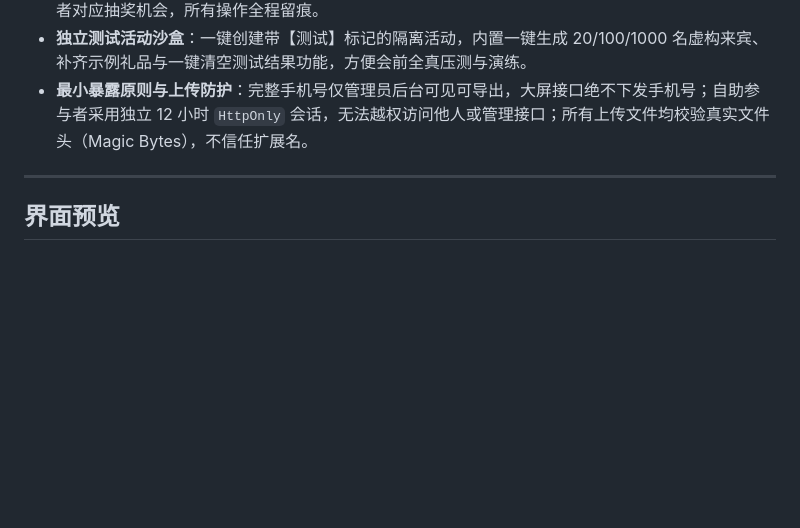
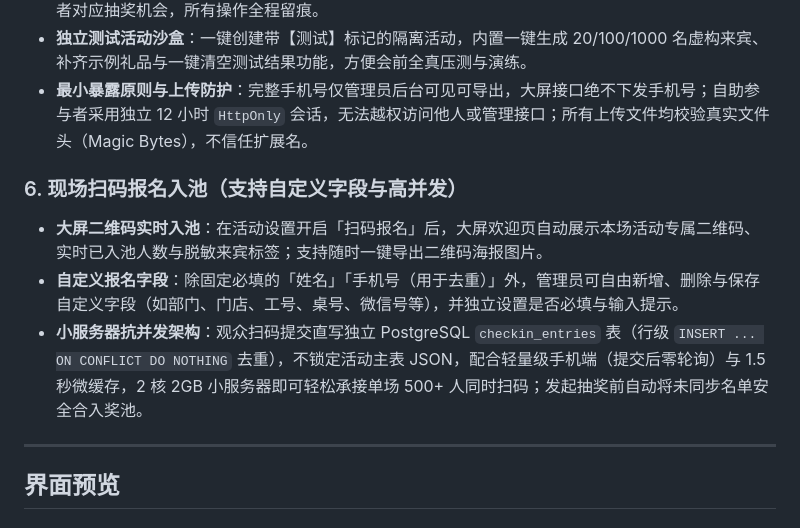
Before and after one commit to mujingquan835/lucky-stage, a Markdown page: README.md, the part around one of its changes. Rendered like a GitHub page; blank space fills up the shorter version.

```diff
--- a/README.md
+++ b/README.md
@@ -54,6 +54,11 @@
 - **独立测试活动沙盒**：一键创建带【测试】标记的隔离活动，内置一键生成 20/100/1000 名虚构来宾、补齐示例礼品与一键清空测试结果功能，方便会前全真压测与演练。
 - **最小暴露原则与上传防护**：完整手机号仅管理员后台可见可导出，大屏接口绝不下发手机号；自助参与者采用独立 12 小时 `HttpOnly` 会话，无法越权访问他人或管理接口；所有上传文件均校验真实文件头（Magic Bytes），不信任扩展名。
 
+### 6. 现场扫码报名入池（支持自定义字段与高并发）
+- **大屏二维码实时入池**：在活动设置开启「扫码报名」后，大屏欢迎页自动展示本场活动专属二维码、实时已入池人数与脱敏来宾标签；支持随时一键导出二维码海报图片。
+- **自定义报名字段**：除固定必填的「姓名」「手机号（用于去重）」外，管理员可自由新增、删除与保存自定义字段（如部门、门店、工号、桌号、微信号等），并独立设置是否必填与输入提示。
+- **小服务器抗并发架构**：观众扫码提交直写独立 PostgreSQL `checkin_entries` 表（行级 `INSERT ... ON CONFLICT DO NOTHING` 去重），不锁定活动主表 JSON，配合轻量级手机端（提交后零轮询）与 1.5 秒微缓存，2 核 2GB 小服务器即可轻松承接单场 500+ 人同时扫码；发起抽奖前自动将未同步名单安全合入奖池。
+
 ---
 
 ## 界面预览
```
Also changed, not shown: other parts of README.md (+11 -1 lines), docs/screenshots/08-checkin-settings.png (added), docs/screenshots/09-checkin-stage-welcome.png (added), docs/screenshots/10-checkin-mobile.png (added), 15 other files.
